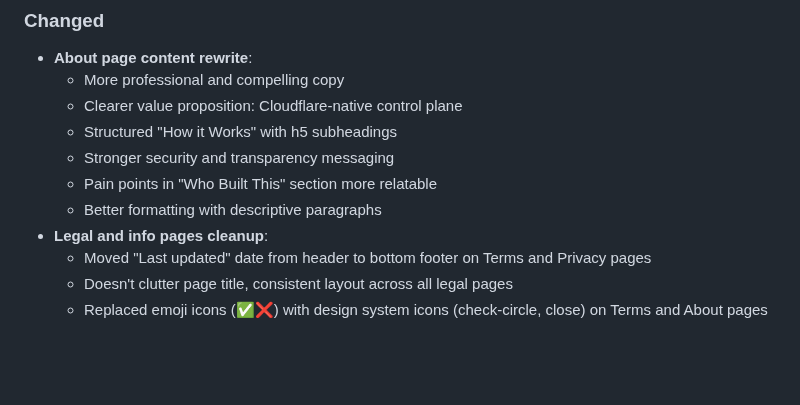
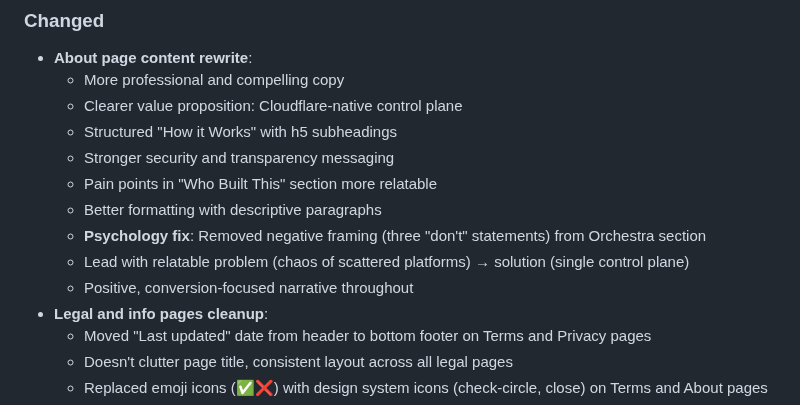
Before and after one commit to admin310st/301-ui, a Markdown page: CHANGELOG.md, the part around the change. GitHub-like rendering; blank space fills up the shorter version.

Commit message:
docs: Update CHANGELOG for About page psychology fix

```diff
--- a/CHANGELOG.md
+++ b/CHANGELOG.md
@@ -63,6 +63,9 @@ and this project adheres to [Semantic Versioning](https://semver.org/spec/v2.0.0
   - Stronger security and transparency messaging
   - Pain points in "Who Built This" section more relatable
   - Better formatting with descriptive paragraphs
+  - **Psychology fix**: Removed negative framing (three "don't" statements) from Orchestra section
+  - Lead with relatable problem (chaos of scattered platforms) → solution (single control plane)
+  - Positive, conversion-focused narrative throughout
 - **Legal and info pages cleanup**:
   - Moved "Last updated" date from header to bottom footer on Terms and Privacy pages
   - Doesn't clutter page title, consistent layout across all legal pages
```
